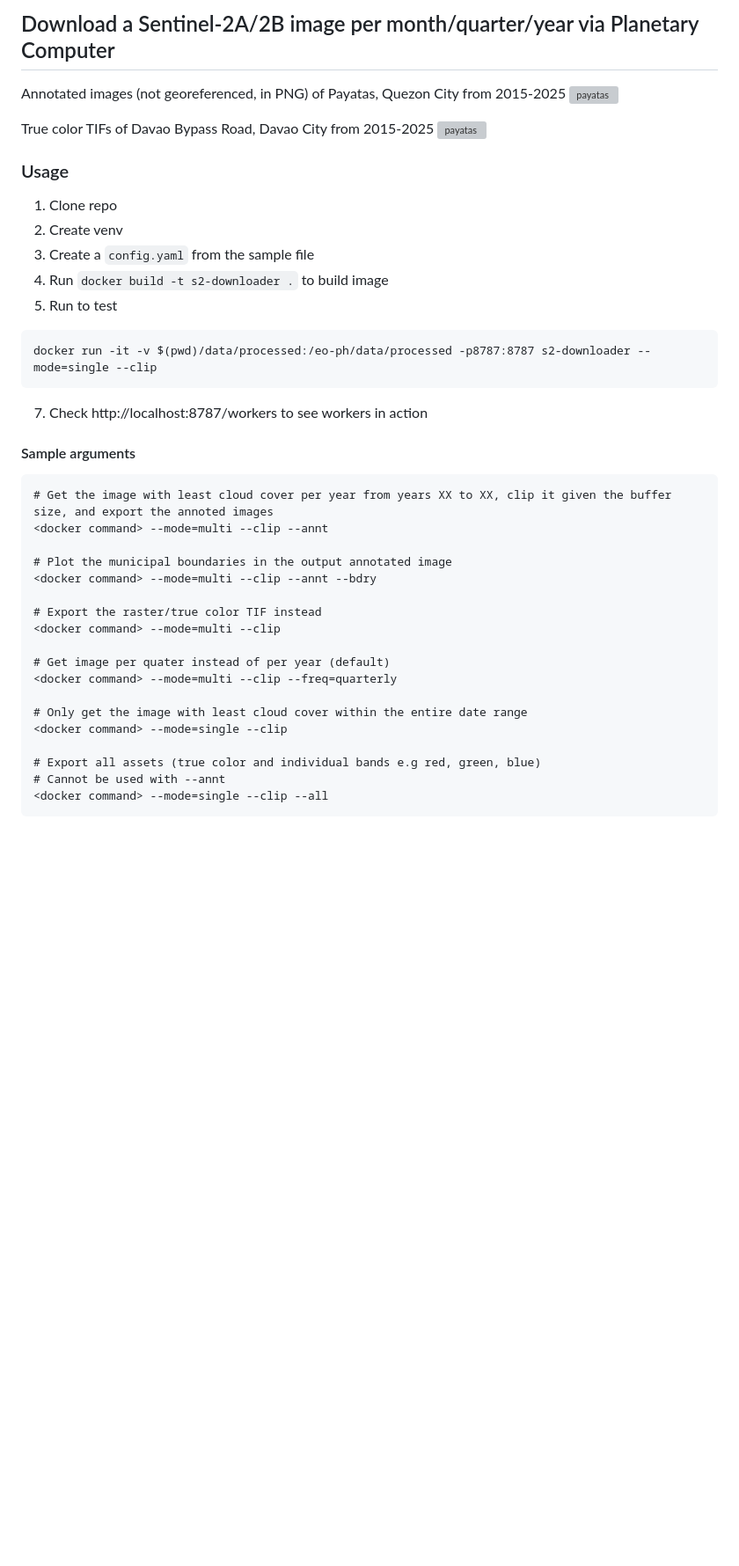
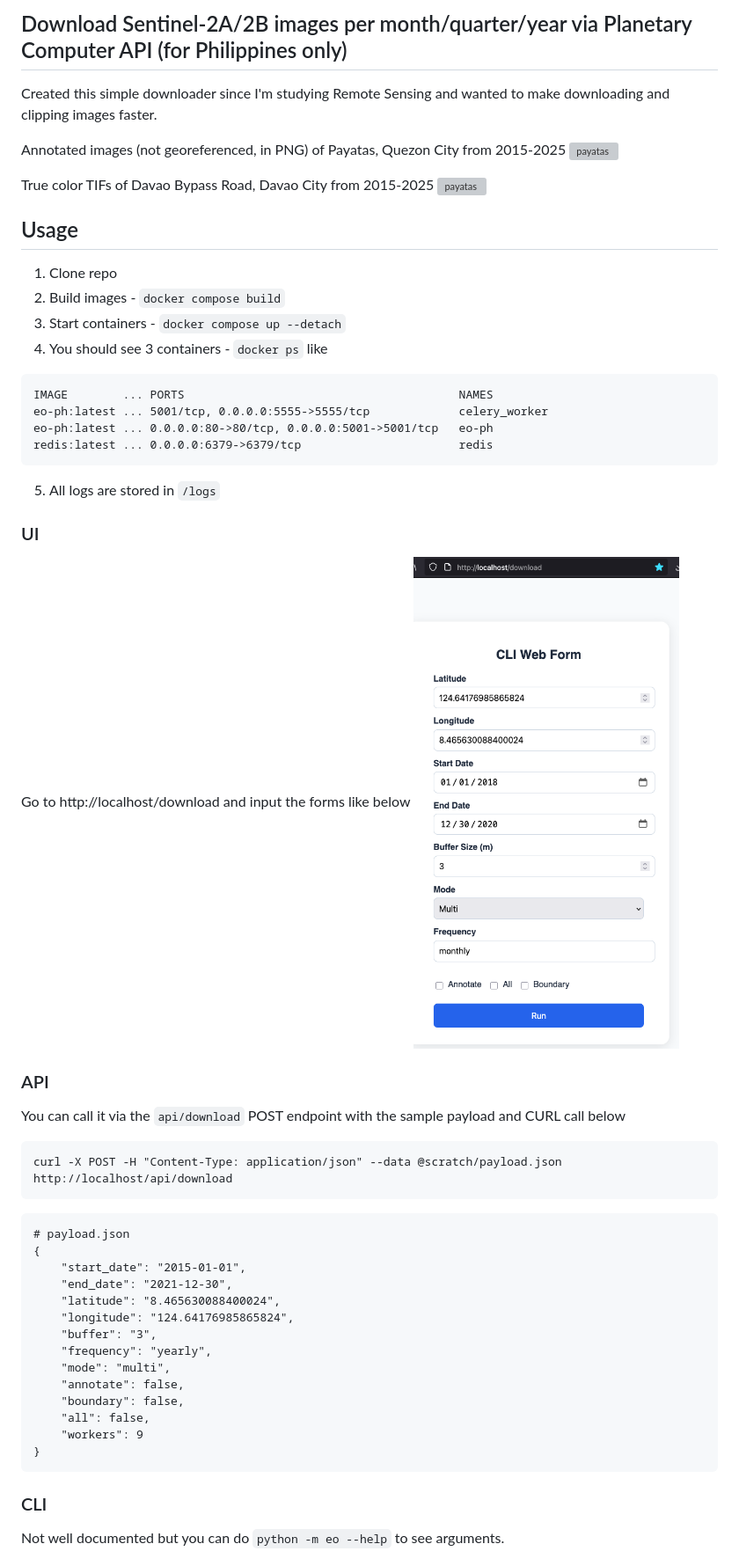
Before and after one commit to miguel123-gis/eo-ph, a Markdown page: README.md, the part around the change printed below. Shown: that part at 88% size. GitHub-like rendering; pictures changed too: misc/sample_form.png (added); blank space fills up the shorter version; grey boxes are pictures that could not be loaded.

````diff
--- a/README.md
+++ b/README.md
@@ -1,46 +1,53 @@
-Download a Sentinel-2A/2B image per month/quarter/year
-via Planetary Computer
+Download Sentinel-2A/2B images per month/quarter/year via Planetary Computer API (for Philippines only)
 ---
+Created this simple downloader since I'm studying Remote Sensing and wanted to make downloading and clipping images faster.
+
 Annotated images (not georeferenced, in PNG) of Payatas, Quezon City from 2015-2025
 ![payatas](misc/payatas.gif)
 
 True color TIFs of Davao Bypass Road, Davao City from 2015-2025
 ![payatas](misc/davao.gif)
 
-### Usage
+## Usage
 1. Clone repo
-2. Create venv
-4. Create a `config.yaml` from the sample file
-5. Run `docker build -t s2-downloader .` to build image
-6. Run to test
+2. Build images - `docker compose build`
+3. Start containers - `docker compose up --detach`
+4. You should see 3 containers - `docker ps` like
 ```
-docker run -it -v $(pwd)/data/processed:/eo-ph/data/processed -p8787:8787 s2-downloader --mode=single --clip
+IMAGE        ... PORTS                                        NAMES
+eo-ph:latest ... 5001/tcp, 0.0.0.0:5555->5555/tcp             celery_worker
+eo-ph:latest ... 0.0.0.0:80->80/tcp, 0.0.0.0:5001->5001/tcp   eo-ph
+redis:latest ... 0.0.0.0:6379->6379/tcp                       redis
 ```
-7. Check http://localhost:8787/workers to see workers in action
+5. All logs are stored in `/logs`
 
+### UI
+Go to http://localhost/download and input the forms like below
+![alt text](misc/sample_form.png)
 
-
-#### Sample arguments
+### API
+You can call it via the `api/download` POST endpoint with the sample payload and CURL call below
 ```
-# Get the image with least cloud cover per year from years XX to XX, clip it given the buffer size, and export the annoted images
-<docker command> --mode=multi --clip --annt
-
-# Plot the municipal boundaries in the output annotated image
-<docker command> --mode=multi --clip --annt --bdry
-
-# Export the raster/true color TIF instead
-<docker command> --mode=multi --clip
-
-# Get image per quater instead of per year (default)
-<docker command> --mode=multi --clip --freq=quarterly
-
-# Only get the image with least cloud cover within the entire date range
-<docker command> --mode=single --clip
-
-# Export all assets (true color and individual bands e.g red, green, blue)
-# Cannot be used with --annt
-<docker command> --mode=single --clip --all
+curl -X POST -H "Content-Type: application/json" --data @scratch/payload.json http://localhost/api/download
 ```
 
+```
+# payload.json
+{
+    "start_date": "2015-01-01",
+    "end_date": "2021-12-30",
+    "latitude": "8.465630088400024",
+    "longitude": "124.64176985865824",
+    "buffer": "3",
+    "frequency": "yearly",
+    "mode": "multi",
+    "annotate": false,
+    "boundary": false,
+    "all": false,
+    "workers": 9
+}
+```
 
+### CLI
+Not well documented but you can do `python -m eo --help` to see arguments.
 
````
Also changed, not shown: other parts of README.md (+13 -5 lines), 1 other file.
